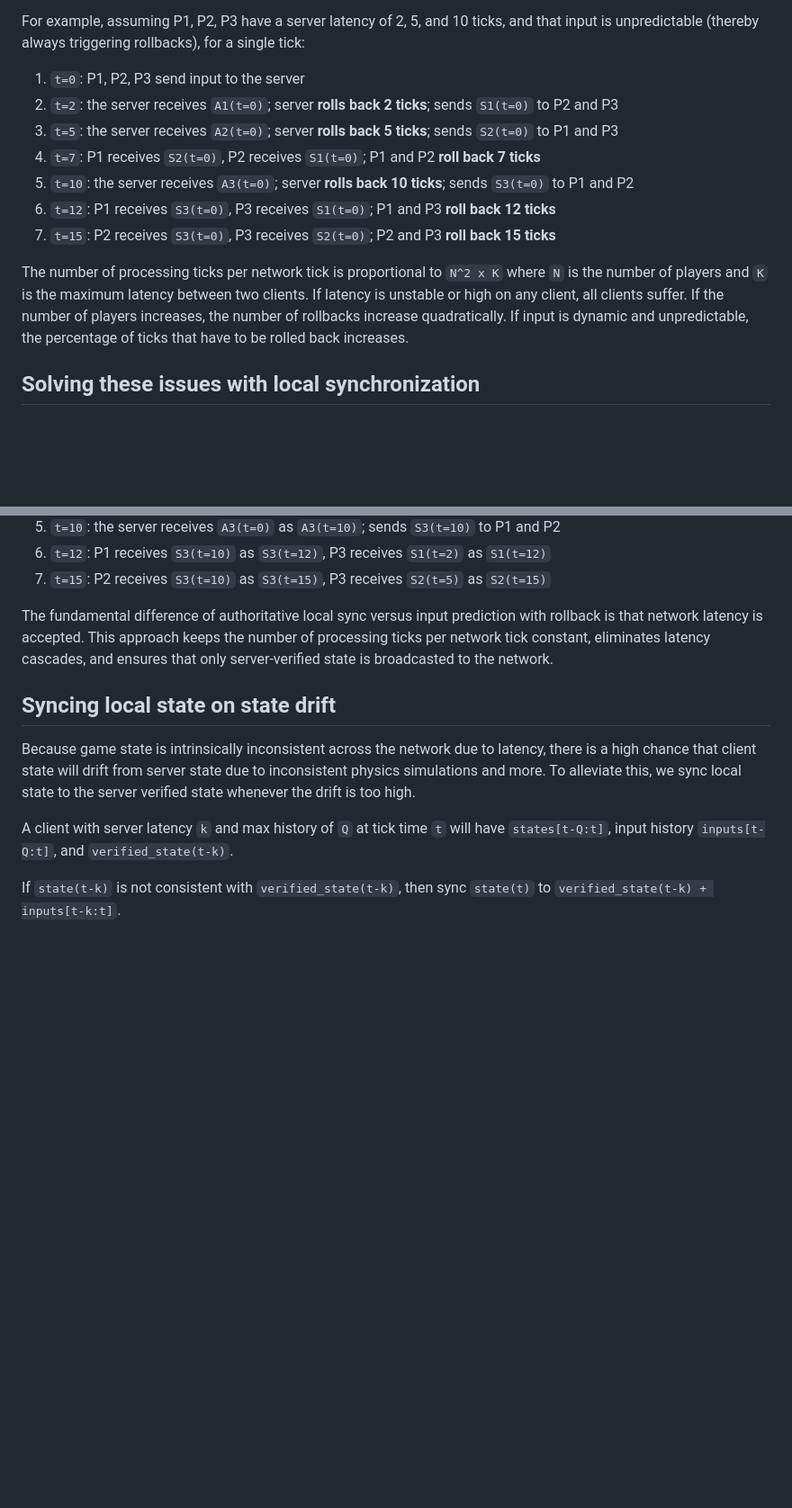
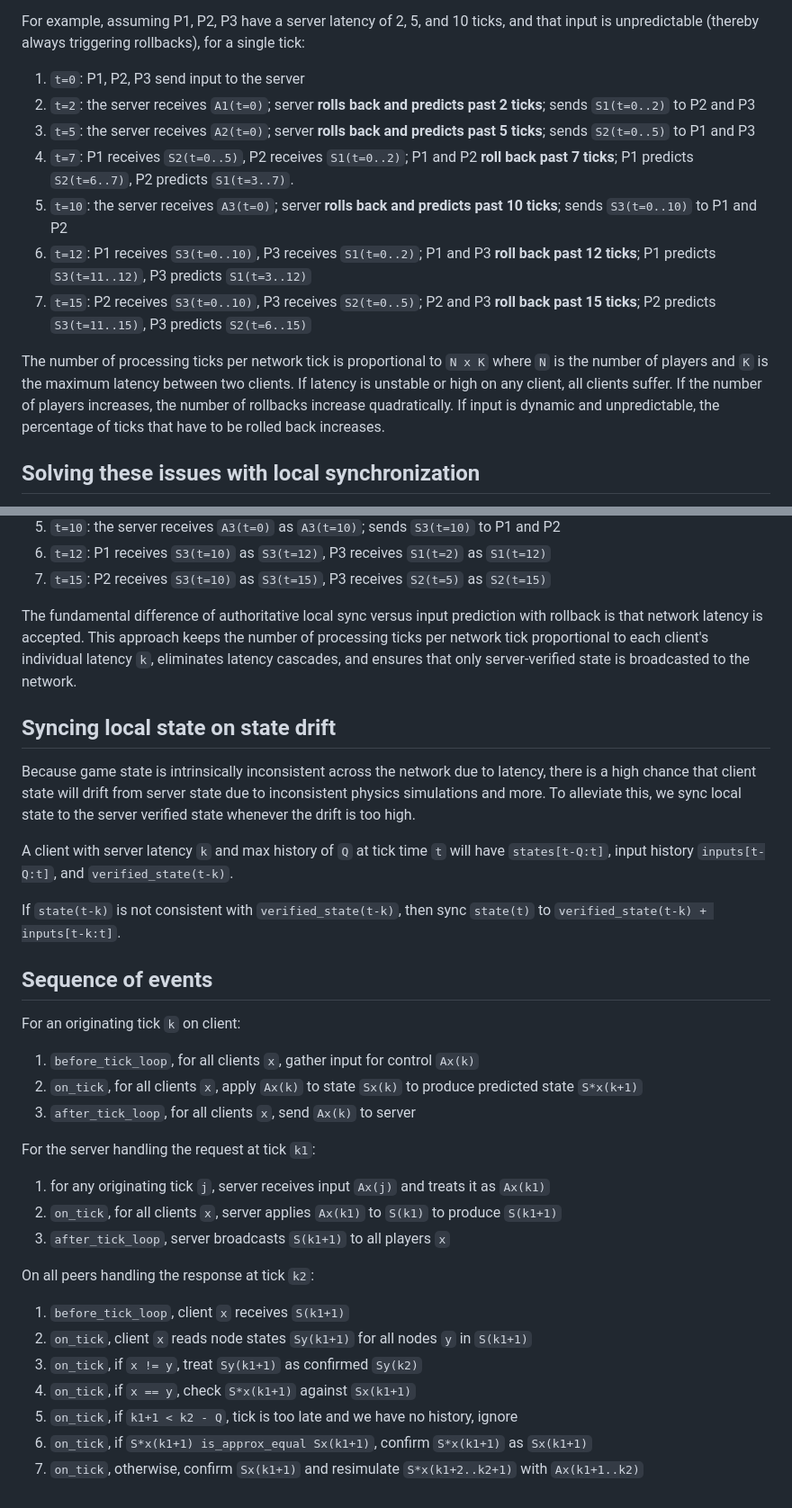
Before and after one commit to bryanmylee/godot-multiplayer, a Markdown page: project/multiplayer/README.md, 2 parts joined by grey strips. Shown at 90% size. Rendered like a GitHub page; blank space fills up the shorter version.

Commit message:
doc: sequence for server-authoritative architecture

```diff
--- a/project/multiplayer/README.md
+++ b/project/multiplayer/README.md
@@ -20,14 +20,14 @@ Server-authoritative multiplayer is usually implemented with **input prediction
 For example, assuming P1, P2, P3 have a server latency of 2, 5, and 10 ticks, and that input is unpredictable (thereby always triggering rollbacks), for a single tick:
 
 1. `t=0`: P1, P2, P3 send input to the server
-2. `t=2`: the server receives `A1(t=0)`; server **rolls back 2 ticks**; sends `S1(t=0)` to P2 and P3
-3. `t=5`: the server receives `A2(t=0)`; server **rolls back 5 ticks**; sends `S2(t=0)` to P1 and P3
-4. `t=7`: P1 receives `S2(t=0)`, P2 receives `S1(t=0)`; P1 and P2 **roll back 7 ticks**
-5. `t=10`: the server receives `A3(t=0)`; server **rolls back 10 ticks**; sends `S3(t=0)` to P1 and P2
-6. `t=12`: P1 receives `S3(t=0)`, P3 receives `S1(t=0)`; P1 and P3 **roll back 12 ticks**
-7. `t=15`: P2 receives `S3(t=0)`, P3 receives `S2(t=0)`; P2 and P3 **roll back 15 ticks**
+2. `t=2`: the server receives `A1(t=0)`; server **rolls back and predicts past 2 ticks**; sends `S1(t=0..2)` to P2 and P3
+3. `t=5`: the server receives `A2(t=0)`; server **rolls back and predicts past 5 ticks**; sends `S2(t=0..5)` to P1 and P3
+4. `t=7`: P1 receives `S2(t=0..5)`, P2 receives `S1(t=0..2)`; P1 and P2 **roll back past 7 ticks**; P1 predicts `S2(t=6..7)`, P2 predicts `S1(t=3..7)`.
+5. `t=10`: the server receives `A3(t=0)`; server **rolls back and predicts past 10 ticks**; sends `S3(t=0..10)` to P1 and P2
+6. `t=12`: P1 receives `S3(t=0..10)`, P3 receives `S1(t=0..2)`; P1 and P3 **roll back past 12 ticks**; P1 predicts `S3(t=11..12)`, P3 predicts `S1(t=3..12)`
+7. `t=15`: P2 receives `S3(t=0..10)`, P3 receives `S2(t=0..5)`; P2 and P3 **roll back past 15 ticks**; P2 predicts `S3(t=11..15)`, P3 predicts `S2(t=6..15)`
 
-The number of processing ticks per network tick is proportional to `N^2 x K` where `N` is the number of players and `K` is the maximum latency between two clients. If latency is unstable or high on any client, all clients suffer. If the number of players increases, the number of rollbacks increase quadratically. If input is dynamic and unpredictable, the percentage of ticks that have to be rolled back increases.
+The number of processing ticks per network tick is proportional to `N x K` where `N` is the number of players and `K` is the maximum latency between two clients. If latency is unstable or high on any client, all clients suffer. If the number of players increases, the number of rollbacks increase quadratically. If input is dynamic and unpredictable, the percentage of ticks that have to be rolled back increases.
 
 ## Solving these issues with local synchronization
 
@@ -43,7 +43,7 @@ Using the same example above, assuming P1, P2, P3 have a server latency of 2, 5,
 6. `t=12`: P1 receives `S3(t=10)` as `S3(t=12)`, P3 receives `S1(t=2)` as `S1(t=12)`
 7. `t=15`: P2 receives `S3(t=10)` as `S3(t=15)`, P3 receives `S2(t=5)` as `S2(t=15)`
 
-The fundamental difference of authoritative local sync versus input prediction with rollback is that network latency is accepted. This approach keeps the number of processing ticks per network tick constant, eliminates latency cascades, and ensures that only server-verified state is broadcasted to the network.
+The fundamental difference of authoritative local sync versus input prediction with rollback is that network latency is accepted. This approach keeps the number of processing ticks per network tick proportional to each client's individual latency `k`, eliminates latency cascades, and ensures that only server-verified state is broadcasted to the network.
 
 ## Syncing local state on state drift
 
@@ -52,3 +52,27 @@ Because game state is intrinsically inconsistent across the network due to laten
 A client with server latency `k` and max history of `Q` at tick time `t` will have `states[t-Q:t]`, input history `inputs[t-Q:t]`, and `verified_state(t-k)`.
 
 If `state(t-k)` is not consistent with `verified_state(t-k)`, then sync `state(t)` to `verified_state(t-k) + inputs[t-k:t]`.
+
+## Sequence of events
+
+For an originating tick `k` on client:
+
+1. `before_tick_loop`, for all clients `x`, gather input for control `Ax(k)`
+2. `on_tick`, for all clients `x`, apply `Ax(k)` to state `Sx(k)` to produce predicted state `S*x(k+1)`
+3. `after_tick_loop`, for all clients `x`, send `Ax(k)` to server
+
+For the server handling the request at tick `k1`:
+
+1. for any originating tick `j`, server receives input `Ax(j)` and treats it as `Ax(k1)`
+2. `on_tick`, for all clients `x`, server applies `Ax(k1)` to `S(k1)` to produce `S(k1+1)`
+3. `after_tick_loop`, server broadcasts `S(k1+1)` to all players `x`
+
+On all peers handling the response at tick `k2`:
+
+1. `before_tick_loop`, client `x` receives `S(k1+1)`
+2. `on_tick`, client `x` reads node states `Sy(k1+1)` for all nodes `y` in `S(k1+1)`
+3. `on_tick`, if `x != y`, treat `Sy(k1+1)` as confirmed `Sy(k2)`
+4. `on_tick`, if `x == y`, check `S*x(k1+1)` against `Sx(k1+1)`
+5. `on_tick`, if `k1+1 < k2 - Q`, tick is too late and we have no history, ignore
+6. `on_tick`, if `S*x(k1+1) is_approx_equal Sx(k1+1)`, confirm `S*x(k1+1)` as `Sx(k1+1)`
+7. `on_tick`, otherwise, confirm `Sx(k1+1)` and resimulate `S*x(k1+2..k2+1)` with `Ax(k1+1..k2)`
```
